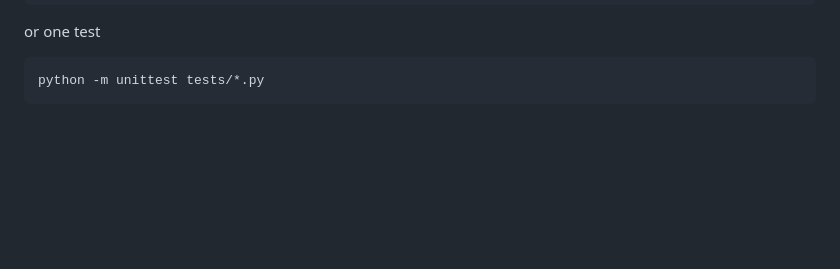
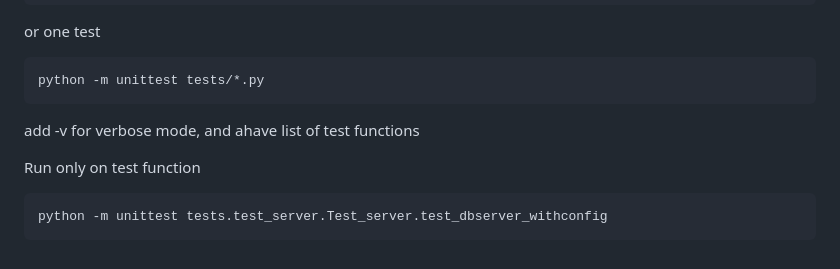
Before and after one commit to ecotaxa/ZooProcess-python, a Markdown page: readme.md, the part around the change. Rendered like a GitHub page; blank space fills up the shorter version.

Commit message:
how to run test

````diff
--- a/readme.md
+++ b/readme.md
@@ -156,3 +156,9 @@ or one test
 ```bash
 python -m unittest tests/*.py
 ```
+add -v for verbose mode, and ahave list of test functions
+
+Run only on test function
+```bash
+python -m unittest tests.test_server.Test_server.test_dbserver_withconfig
+```
````
